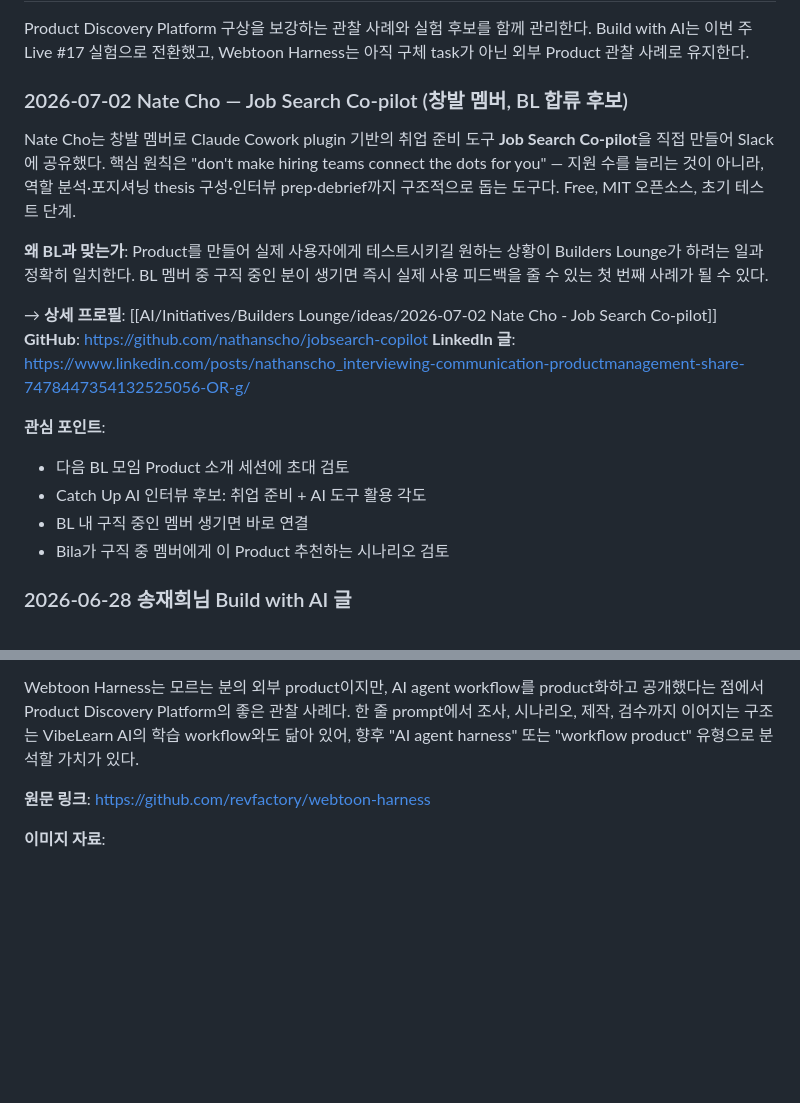
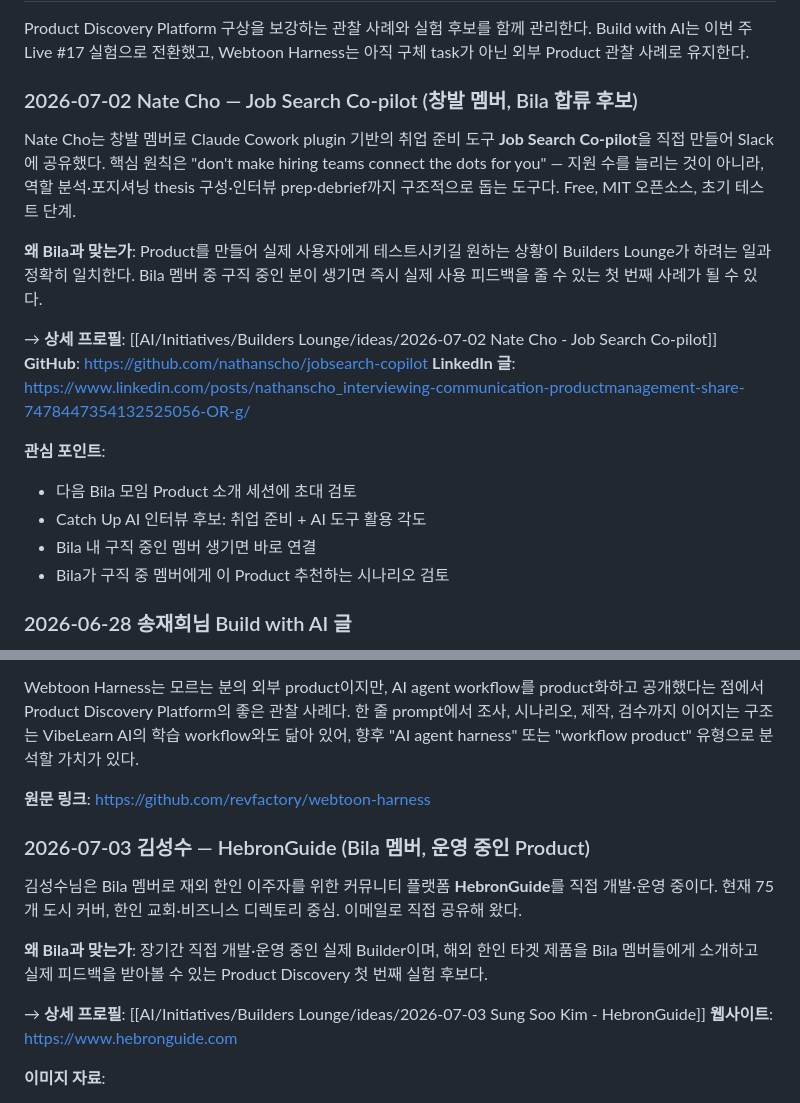
Before and after one commit to solkit70/builders-lounge-personal-notes, a Markdown page: ideas/2026-06-29 Builders Lounge Product Discovery Platform 구상.md, 2 parts joined by grey strips. GitHub-like rendering; blank space fills up the shorter version.

```diff
--- a/ideas/2026-06-29 Builders Lounge Product Discovery Platform 구상.md
+++ b/ideas/2026-06-29 Builders Lounge Product Discovery Platform 구상.md
@@ -106,20 +106,20 @@ Bila는 Product Profile과 Feedback Loop 위에서 작동한다. 수동 검색
 
 Product Discovery Platform 구상을 보강하는 관찰 사례와 실험 후보를 함께 관리한다. Build with AI는 이번 주 Live #17 실험으로 전환했고, Webtoon Harness는 아직 구체 task가 아닌 외부 Product 관찰 사례로 유지한다.
 
-### 2026-07-02 Nate Cho — Job Search Co-pilot (창발 멤버, BL 합류 후보)
+### 2026-07-02 Nate Cho — Job Search Co-pilot (창발 멤버, Bila 합류 후보)
 
 Nate Cho는 창발 멤버로 Claude Cowork plugin 기반의 취업 준비 도구 **Job Search Co-pilot**을 직접 만들어 Slack에 공유했다. 핵심 원칙은 "don't make hiring teams connect the dots for you" — 지원 수를 늘리는 것이 아니라, 역할 분석·포지셔닝 thesis 구성·인터뷰 prep·debrief까지 구조적으로 돕는 도구다. Free, MIT 오픈소스, 초기 테스트 단계.
 
-**왜 BL과 맞는가**: Product를 만들어 실제 사용자에게 테스트시키길 원하는 상황이 Builders Lounge가 하려는 일과 정확히 일치한다. BL 멤버 중 구직 중인 분이 생기면 즉시 실제 사용 피드백을 줄 수 있는 첫 번째 사례가 될 수 있다.
+**왜 Bila과 맞는가**: Product를 만들어 실제 사용자에게 테스트시키길 원하는 상황이 Builders Lounge가 하려는 일과 정확히 일치한다. Bila 멤버 중 구직 중인 분이 생기면 즉시 실제 사용 피드백을 줄 수 있는 첫 번째 사례가 될 수 있다.
 
 → **상세 프로필**: [[AI/Initiatives/Builders Lounge/ideas/2026-07-02 Nate Cho - Job Search Co-pilot]]
 **GitHub**: https://github.com/nathanscho/jobsearch-copilot
 **LinkedIn 글**: https://www.linkedin.com/posts/nathanscho_interviewing-communication-productmanagement-share-7478447354132525056-OR-g/
 
 **관심 포인트**:
-- 다음 BL 모임 Product 소개 세션에 초대 검토
+- 다음 Bila 모임 Product 소개 세션에 초대 검토
 - Catch Up AI 인터뷰 후보: 취업 준비 + AI 도구 활용 각도
-- BL 내 구직 중인 멤버 생기면 바로 연결
+- Bila 내 구직 중인 멤버 생기면 바로 연결
 - Bila가 구직 중 멤버에게 이 Product 추천하는 시나리오 검토
 
 ### 2026-06-28 송재희님 Build with AI 글
@@ -145,6 +145,15 @@ Nate Cho는 창발 멤버로 Claude Cowork plugin 기반의 취업 준비 도구
 Webtoon Harness는 모르는 분의 외부 product이지만, AI agent workflow를 product화하고 공개했다는 점에서 Product Discovery Platform의 좋은 관찰 사례다. 한 줄 prompt에서 조사, 시나리오, 제작, 검수까지 이어지는 구조는 VibeLearn AI의 학습 workflow와도 닮아 있어, 향후 "AI agent harness" 또는 "workflow product" 유형으로 분석할 가치가 있다.
 
 **원문 링크**: https://github.com/revfactory/webtoon-harness
+
+### 2026-07-03 김성수 — HebronGuide (Bila 멤버, 운영 중인 Product)
+
+김성수님은 Bila 멤버로 재외 한인 이주자를 위한 커뮤니티 플랫폼 **HebronGuide**를 직접 개발·운영 중이다. 현재 75개 도시 커버, 한인 교회·비즈니스 디렉토리 중심. 이메일로 직접 공유해 왔다.
+
+**왜 Bila과 맞는가**: 장기간 직접 개발·운영 중인 실제 Builder이며, 해외 한인 타겟 제품을 Bila 멤버들에게 소개하고 실제 피드백을 받아볼 수 있는 Product Discovery 첫 번째 실험 후보다.
+
+→ **상세 프로필**: [[AI/Initiatives/Builders Lounge/ideas/2026-07-03 Sung Soo Kim - HebronGuide]]
+**웹사이트**: https://www.hebronguide.com
 
 **이미지 자료**:
 - ![[AI/Initiatives/Builders Lounge/assets/webtoon-harness/WebtoonHarness01.jpg]]
```
Also changed, not shown: ideas/2026-07-03 Sung Soo Kim - HebronGuide.md (added, +69 -0 lines).
